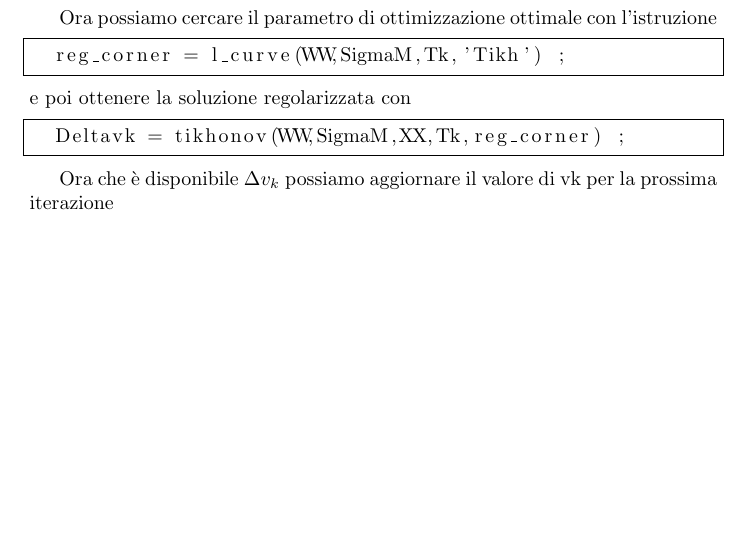
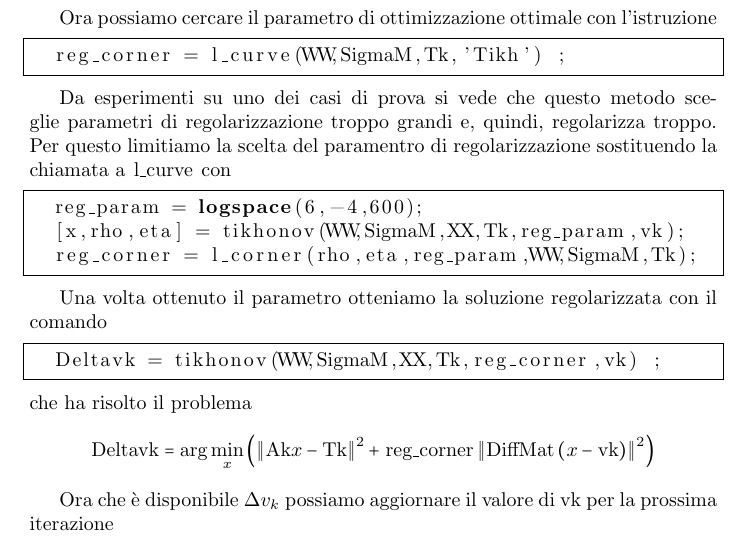
Before and after one commit to epol/labsp3, a LaTeX document (relazione.tex): part of page 6 of 6, cut so that both start at the same text, the shorter picture padded with empty space. Compiled offline with pdfLaTeX.

Commit message:
relazione: boundend reg param

```diff
--- a/relazione.tex
+++ b/relazione.tex
@@ -441,10 +441,28 @@ l'istruzione
 \begin{lstlisting}
   reg_corner = l_curve(WW,SigmaM,Tk,'Tikh') ;
 \end{lstlisting}
-e poi ottenere la soluzione regolarizzata con
+
+Da esperimenti su uno dei casi di prova si vede che questo metodo
+sceglie parametri di regolarizzazione troppo grandi e, quindi,
+regolarizza troppo. Per questo limitiamo la scelta del paramentro di
+regolarizzazione sostituendo la chiamata a \lstinline{l_curve} con
 \begin{lstlisting}
-  Deltavk = tikhonov(WW,SigmaM,XX,Tk,reg_corner) ;
+  reg_param = logspace(6,-4,600);
+  [x,rho,eta] = tikhonov(WW,SigmaM,XX,Tk,reg_param,vk);
+  reg_corner = l_corner(rho,eta,reg_param,WW,SigmaM,Tk);
 \end{lstlisting}
+
+Una volta ottenuto il parametro otteniamo la soluzione regolarizzata
+con il comando
+\begin{lstlisting}
+  Deltavk = tikhonov(WW,SigmaM,XX,Tk,reg_corner,vk) ;
+\end{lstlisting}
+che ha risolto il problema
+\[
+\lstinline{Deltavk} = \arg\min _{x} \pa{ \norm{\lstinline{Ak}x -
+    \lstinline{Tk}} ^2 + \lstinline{reg_corner}
+  \norm{\lstinline{DiffMat} \pa{ x - \lstinline{vk}}}^2 }
+\]
 
 Ora che è disponibile $\Delta v_k$ possiamo aggiornare il valore di
 \lstinline{vk} per la prossima iterazione
```
